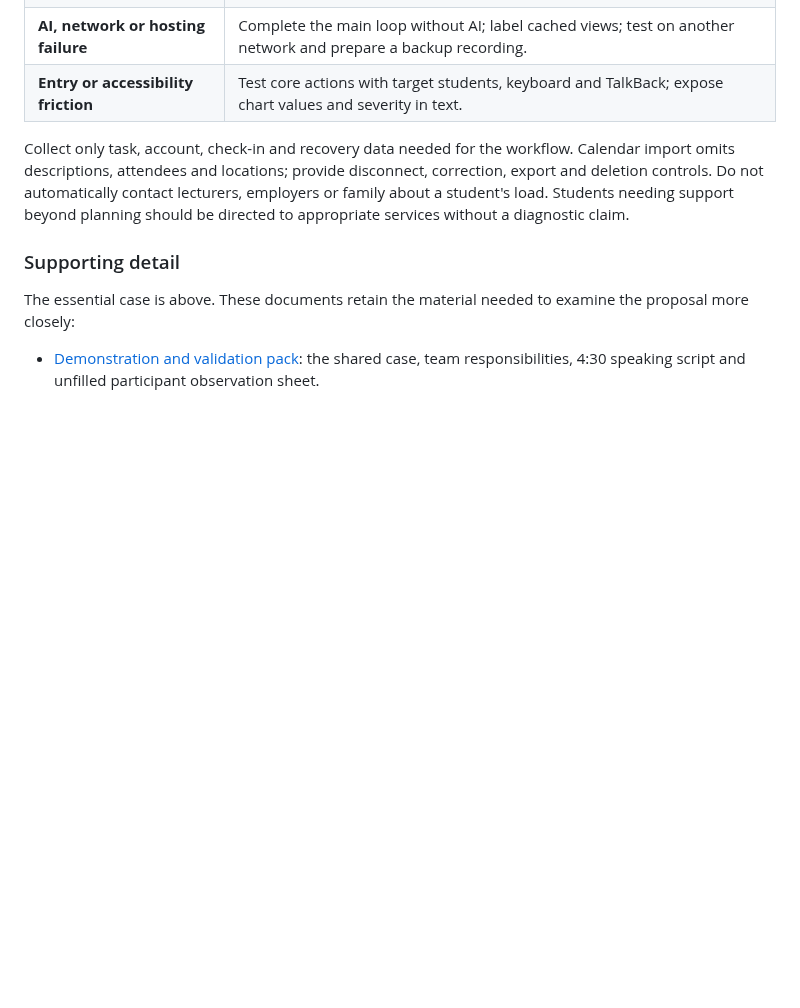
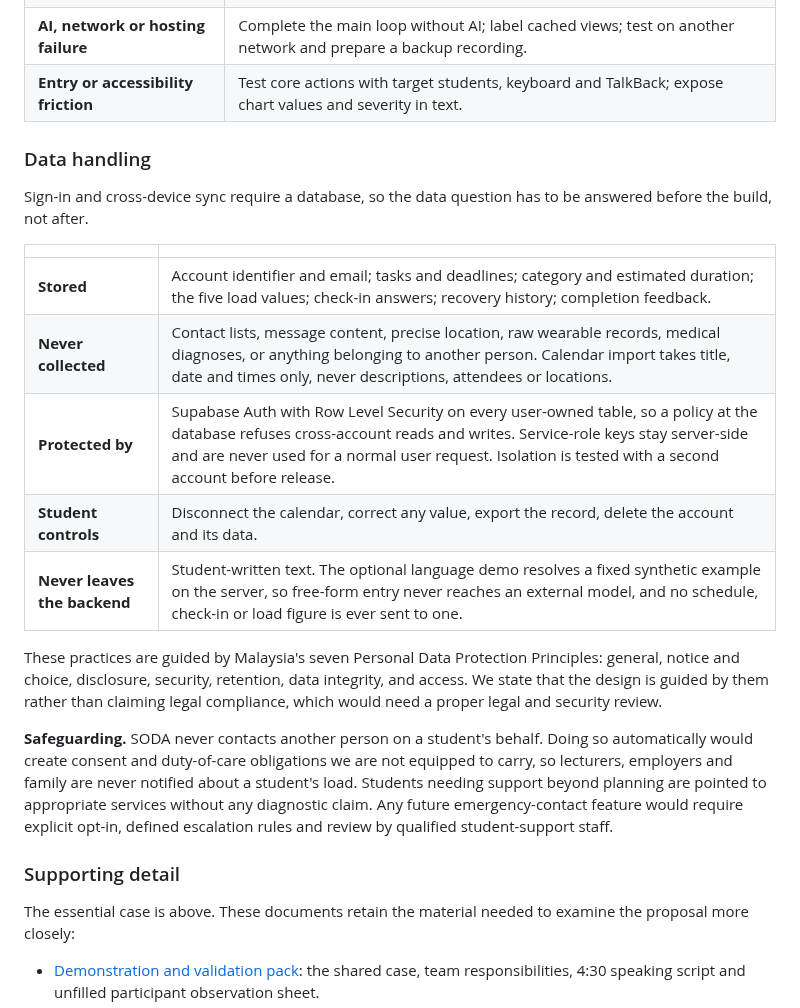
Before and after one commit to scenery9/SODA, a Markdown page: README.md, the part around the change. Rendered like a GitHub page; blank space fills up the shorter version.

Commit message:
Restore the data-handling detail for sign-in and sync
The 8 September restructure compressed the privacy section into a single
paragraph. That is too thin now that sign-in and cross-device sync are
part of the plan, because it invites the data question directly.

Restored compactly, in the current continuous-reading style: what is
stored, what is never collected, how Row Level Security and service-role
separation protect it, what the student can correct or delete, and the
rule that student-written text never reaches an external model. Kept the
Malaysia PDPA framing as "guided by", not compliant, and kept the
safeguarding position on never contacting anyone on a student's behalf.

Co-Authored-By: Claude Opus 5 <noreply@anthropic.com>

```diff
--- a/README.md
+++ b/README.md
@@ -650,7 +650,28 @@ The current Figma prototype does not require these deployments. Provider terms a
 | **AI, network or hosting failure** | Complete the main loop without AI; label cached views; test on another network and prepare a backup recording. |
 | **Entry or accessibility friction** | Test core actions with target students, keyboard and TalkBack; expose chart values and severity in text. |
 
-Collect only task, account, check-in and recovery data needed for the workflow. Calendar import omits descriptions, attendees and locations; provide disconnect, correction, export and deletion controls. Do not automatically contact lecturers, employers or family about a student's load. Students needing support beyond planning should be directed to appropriate services without a diagnostic claim.
+### Data handling
+
+Sign-in and cross-device sync require a database, so the data question has to be answered before the
+build, not after.
+
+| | |
+|---|---|
+| **Stored** | Account identifier and email; tasks and deadlines; category and estimated duration; the five load values; check-in answers; recovery history; completion feedback. |
+| **Never collected** | Contact lists, message content, precise location, raw wearable records, medical diagnoses, or anything belonging to another person. Calendar import takes title, date and times only, never descriptions, attendees or locations. |
+| **Protected by** | Supabase Auth with Row Level Security on every user-owned table, so a policy at the database refuses cross-account reads and writes. Service-role keys stay server-side and are never used for a normal user request. Isolation is tested with a second account before release. |
+| **Student controls** | Disconnect the calendar, correct any value, export the record, delete the account and its data. |
+| **Never leaves the backend** | Student-written text. The optional language demo resolves a fixed synthetic example on the server, so free-form entry never reaches an external model, and no schedule, check-in or load figure is ever sent to one. |
+
+These practices are guided by Malaysia's seven Personal Data Protection Principles: general, notice and
+choice, disclosure, security, retention, data integrity, and access. We state that the design is guided
+by them rather than claiming legal compliance, which would need a proper legal and security review.
+
+**Safeguarding.** SODA never contacts another person on a student's behalf. Doing so automatically would
+create consent and duty-of-care obligations we are not equipped to carry, so lecturers, employers and
+family are never notified about a student's load. Students needing support beyond planning are pointed to
+appropriate services without any diagnostic claim. Any future emergency-contact feature would require
+explicit opt-in, defined escalation rules and review by qualified student-support staff.
 
 ### Supporting detail
 
```
